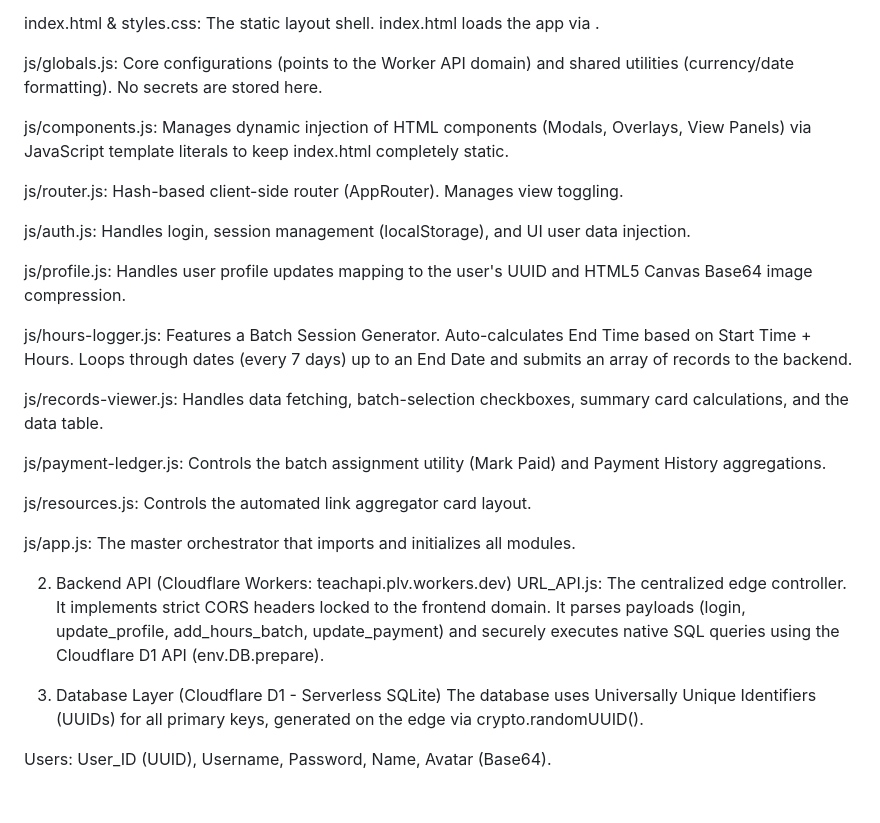
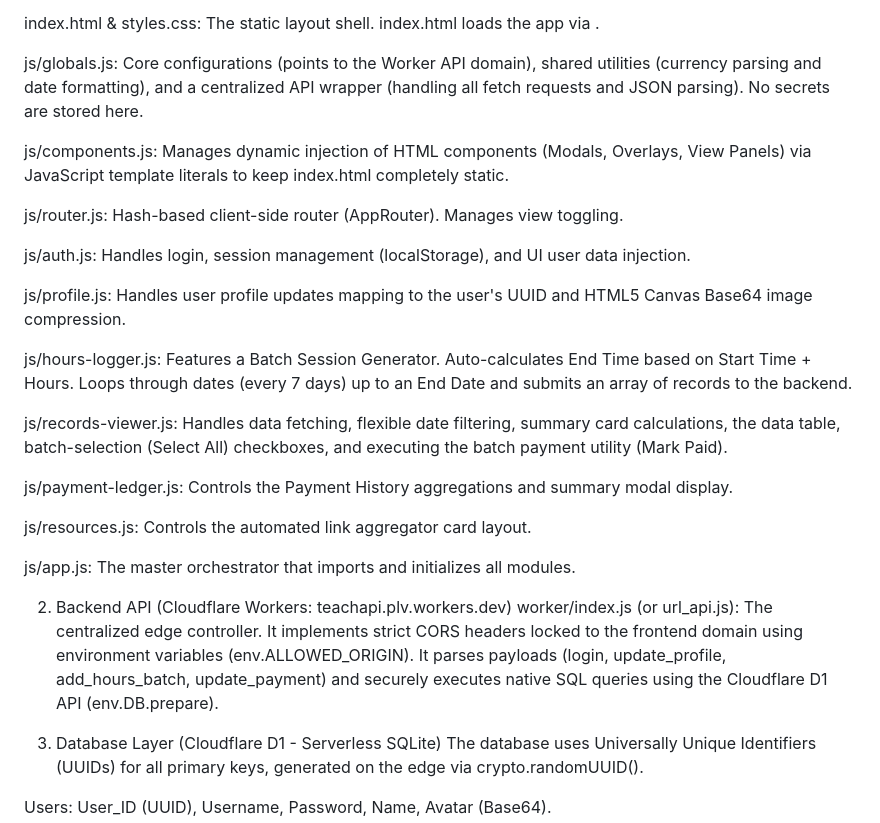
Before and after one commit to gcalacdayuniv/teaching, a Markdown page: README.md, the part around the change. Rendered like a GitHub page; blank space fills up the shorter version.

```diff
--- a/README.md
+++ b/README.md
@@ -9,7 +9,7 @@ The client-side is a static Single-Page Application (SPA) using Vanilla JavaScri
 
 index.html & styles.css: The static layout shell. index.html loads the app via <script type="module" src="./js/app.js"></script>.
 
-js/globals.js: Core configurations (points to the Worker API domain) and shared utilities (currency/date formatting). No secrets are stored here.
+js/globals.js: Core configurations (points to the Worker API domain), shared utilities (currency parsing and date formatting), and a centralized API wrapper (handling all fetch requests and JSON parsing). No secrets are stored here.
 
 js/components.js: Manages dynamic injection of HTML components (Modals, Overlays, View Panels) via JavaScript template literals to keep index.html completely static.
 
@@ -21,16 +21,16 @@ js/profile.js: Handles user profile updates mapping to the user's UUID and HTML5
 
 js/hours-logger.js: Features a Batch Session Generator. Auto-calculates End Time based on Start Time + Hours. Loops through dates (every 7 days) up to an End Date and submits an array of records to the backend.
 
-js/records-viewer.js: Handles data fetching, batch-selection checkboxes, summary card calculations, and the data table.
+js/records-viewer.js: Handles data fetching, flexible date filtering, summary card calculations, the data table, batch-selection (Select All) checkboxes, and executing the batch payment utility (Mark Paid).
 
-js/payment-ledger.js: Controls the batch assignment utility (Mark Paid) and Payment History aggregations.
+js/payment-ledger.js: Controls the Payment History aggregations and summary modal display.
 
 js/resources.js: Controls the automated link aggregator card layout.
 
 js/app.js: The master orchestrator that imports and initializes all modules.
 
 2. Backend API (Cloudflare Workers: teachapi.plv.workers.dev)
-URL_API.js: The centralized edge controller. It implements strict CORS headers locked to the frontend domain. It parses payloads (login, update_profile, add_hours_batch, update_payment) and securely executes native SQL queries using the Cloudflare D1 API (env.DB.prepare).
+worker/index.js (or url_api.js): The centralized edge controller. It implements strict CORS headers locked to the frontend domain using environment variables (env.ALLOWED_ORIGIN). It parses payloads (login, update_profile, add_hours_batch, update_payment) and securely executes native SQL queries using the Cloudflare D1 API (env.DB.prepare).
 
 3. Database Layer (Cloudflare D1 - Serverless SQLite)
 The database uses Universally Unique Identifiers (UUIDs) for all primary keys, generated on the edge via crypto.randomUUID().
```
